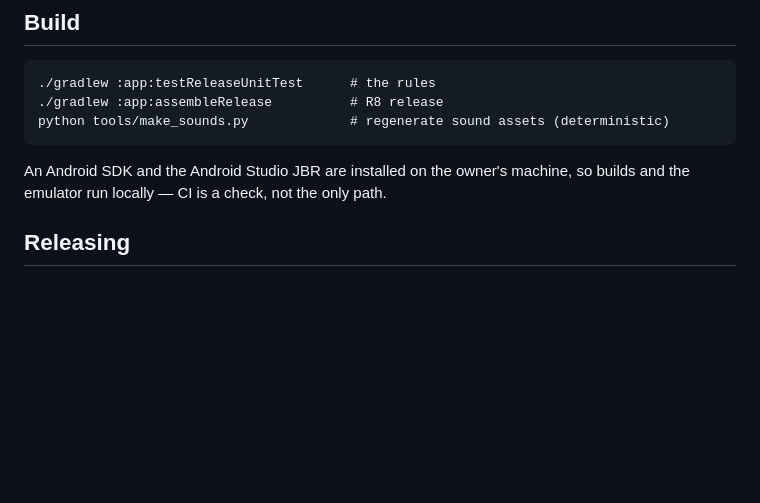
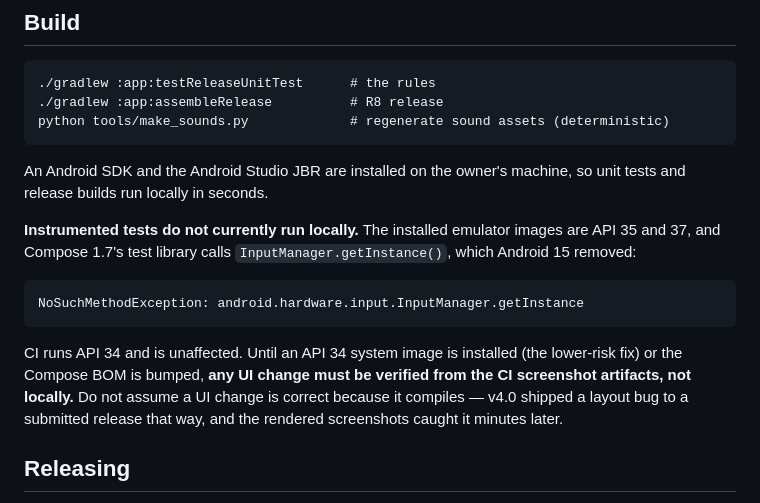
Before and after one commit to muntasimulhaque/count-and-play, a Markdown page: CLAUDE.md, the part around the change. Drawn GitHub-style; blank space fills up the shorter version.

Commit message:
Document that instrumented tests cannot run locally
CLAUDE.md said builds and the emulator run locally, which is true of unit tests
and release builds but not of connectedAndroidTest: the installed emulator
images are API 35/37 and Compose 1.7's test library calls
InputManager.getInstance(), removed in Android 15. CI runs API 34 and is fine.

Left as written, the next session would repeat the mistake this one made —
assuming a UI change is correct because it compiles.

````diff
--- a/CLAUDE.md
+++ b/CLAUDE.md
@@ -102,7 +102,21 @@ python tools/make_sounds.py             # regenerate sound assets (deterministic
 ```
 
 An Android SDK and the Android Studio JBR are installed on the owner's machine,
-so builds and the emulator run locally — CI is a check, not the only path.
+so unit tests and release builds run locally in seconds.
+
+**Instrumented tests do not currently run locally.** The installed emulator
+images are API 35 and 37, and Compose 1.7's test library calls
+`InputManager.getInstance()`, which Android 15 removed:
+
+```
+NoSuchMethodException: android.hardware.input.InputManager.getInstance
+```
+
+CI runs API 34 and is unaffected. Until an API 34 system image is installed (the
+lower-risk fix) or the Compose BOM is bumped, **any UI change must be verified
+from the CI screenshot artifacts, not locally.** Do not assume a UI change is
+correct because it compiles — v4.0 shipped a layout bug to a submitted release
+that way, and the rendered screenshots caught it minutes later.
 
 ## Releasing
 
````
